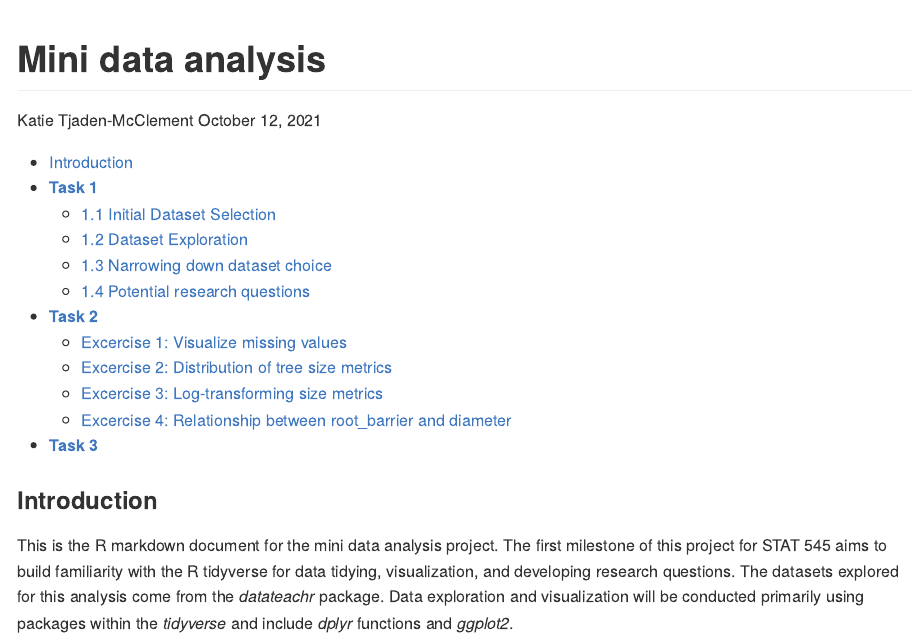
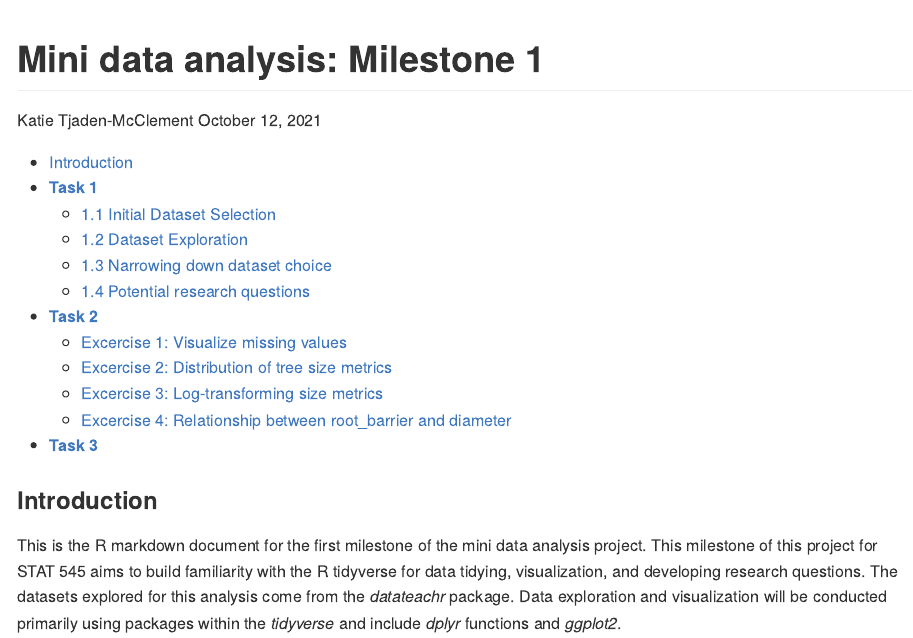
Before and after one commit to stat545ubc-2021/KatieTM_MDA, an R Markdown document (Milestone1/MDA_m1.Rmd): the page in a window 1100 px wide, from its top. The pictures show the output file Milestone1/MDA_m1.md that the author committed with the source, drawn offline in the style of GitHub.

Commit message:
Small changes, specifying "milestone 1"

````diff
--- a/Milestone1/MDA_m1.Rmd
+++ b/Milestone1/MDA_m1.Rmd
@@ -1,5 +1,5 @@
 ---
-title: "Mini data analysis"
+title: "Mini data analysis: Milestone 1"
 date: "October 12, 2021"
 author: "Katie Tjaden-McClement"
 output:
@@ -10,7 +10,7 @@ output:
 
 ### Introduction
 
-This is the R markdown document for the mini data analysis project. The first milestone of this project for STAT 545 aims to build familiarity with the R tidyverse for data tidying, visualization, and developing research questions. The datasets explored for this analysis come from the _datateachr_ package. Data exploration and visualization will be conducted primarily using packages within the _tidyverse_ and include _dplyr_ functions and _ggplot2_.
+This is the R markdown document for the first milestone of the mini data analysis project. This milestone of this project for STAT 545 aims to build familiarity with the R tidyverse for data tidying, visualization, and developing research questions. The datasets explored for this analysis come from the _datateachr_ package. Data exploration and visualization will be conducted primarily using packages within the _tidyverse_ and include _dplyr_ functions and _ggplot2_.
 
 ```{r setup, include=FALSE}
 library(datateachr)
````
Also changed, not shown: Milestone1/MDA_m1.md, Milestone1/MDA_m1.Rmd (12 more changed lines).
